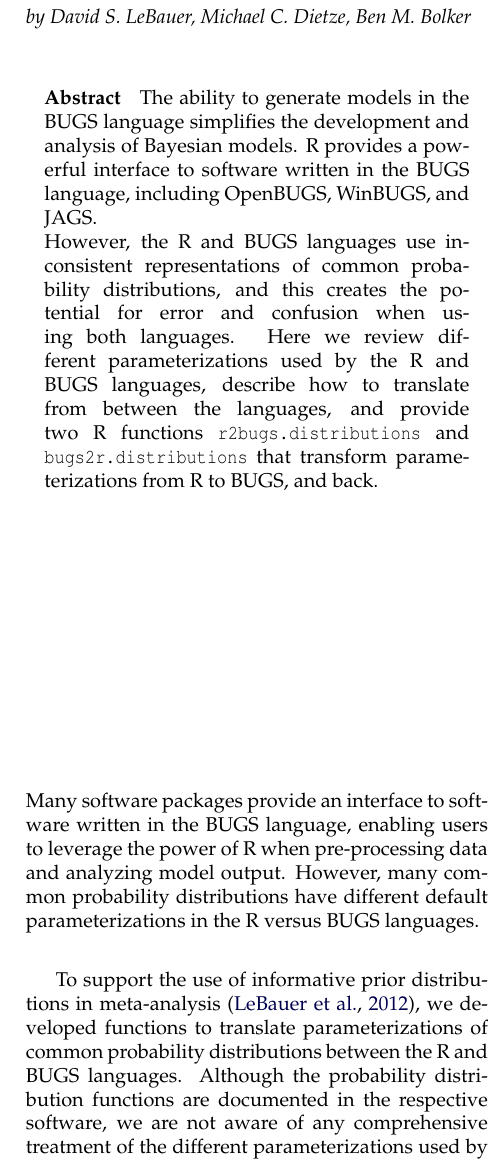
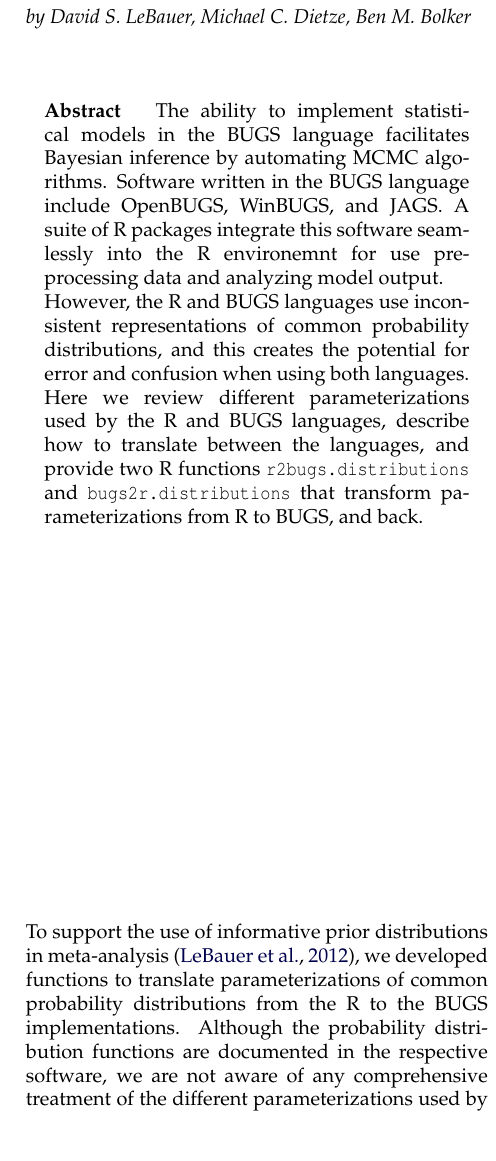
Before and after one commit to dlebauer/r2bugs, a LaTeX document (vignettes/RJwrapper.tex, which reads vignettes/lebauer.tex): part of one column of page 1 of 3, cut so that both start at the same text. Compiled offline with pdfLaTeX.

Commit message:
almost-final revisions (post-submission)

```diff
--- a/vignettes/lebauer.tex
+++ b/vignettes/lebauer.tex
@@ -4,21 +4,17 @@
 \maketitle
 
 \abstract{
-The ability to generate models in the BUGS language simplifies the development and analysis of Bayesian models.
-R provides a powerful interface to software written in the BUGS language, including OpenBUGS, WinBUGS, and JAGS.
+The ability to implement statistical models in the BUGS language facilitates Bayesian inference by automating MCMC algorithms.
+Software written in the BUGS language include OpenBUGS, WinBUGS, and JAGS.
+A suite of R packages integrate this software seamlessly into the R environemnt for use pre-processing data and analyzing model output.
 
 However, the R and BUGS languages use inconsistent representations of common probability distributions, and this creates the potential for error and confusion when using both languages.
-Here we review different parameterizations used by the R and BUGS languages, describe how to translate from between the languages, and provide two R functions \code{r2bugs.distributions} and \code{bugs2r.distributions} that transform parameterizations from R to BUGS, and back.
+Here we review different parameterizations used by the R and BUGS languages, describe how to translate between the languages, and provide two R functions \code{r2bugs.distributions} and \code{bugs2r.distributions} that transform parameterizations from R to BUGS, and back.
 }
 
+To support the use of informative prior distributions in meta-analysis \citep{lebauer2012ffb}, we developed functions to translate parameterizations of common probability distributions from the R to the BUGS implementations.
+Although the probability distribution functions are documented in the respective software, we are not aware of any comprehensive treatment of the different parameterizations used by BUGS and R, or a single location in which transformations between these languages are documented.
 
-
-
-Many software packages provide an interface to software written in the BUGS language, enabling users to leverage the power of R when pre-processing data and analyzing model output.
-However, many common probability distributions have different default parameterizations in the R versus BUGS languages.
-
-To support the use of informative prior distributions in meta-analysis \citep{lebauer2012ffb}, we developed functions to translate parameterizations of common probability distributions between the R and BUGS languages.
-Although the probability distribution functions are documented in the respective software, we are not aware of any comprehensive treatment of the different parameterizations used by BUGS and R, or a single location in which transformations between these languages are documented.
 Here we provide an overview of distributions for which the default parameterizations used by R and BUGS are different, as well as R functions to translate between R and BUGS.
 
 \begin{table}
@@ -61,5 +57,5 @@ Here we provide an overview of distributions for which the default parameterizat
 
-  The \strong{Normal} and \strong{log-normal} distributions use standard deviation ($\sigma$) in R and precision ($\tau=1/\sigma^2$) in BUGS; mean $\mu$ is the first argument in both languages.
+  The \strong{Normal} and \strong{log-normal} distributions use mean ($\mu$) as the first argument in both languages, but the second argument is standard deviation ($\sigma$) in R and precision ($\tau=1/\sigma^2$) in BUGS.
   The \strong{Negative binomial} distribution uses a continuous size parameter ($n$) in R and a discrete size parameter ($r$) in BUGS; both languages use a probability parameter ($p$) by default, but the order of parameters is reversed.
   The R functions \code{*nbinom} can also use $\mu$ (where $p=n/(n+\mu)$).
   The \strong{Weibull} distribution has shape ($a$) and scale ($b$) parameters in R, but has shape ($\nu$) and lambda ($\lambda$, where $\lambda=1/b$) in BUGS.
```
Also changed, not shown: vignettes/RJwrapper.pdf, vignettes/lebauer.tex (10 more changed lines).
